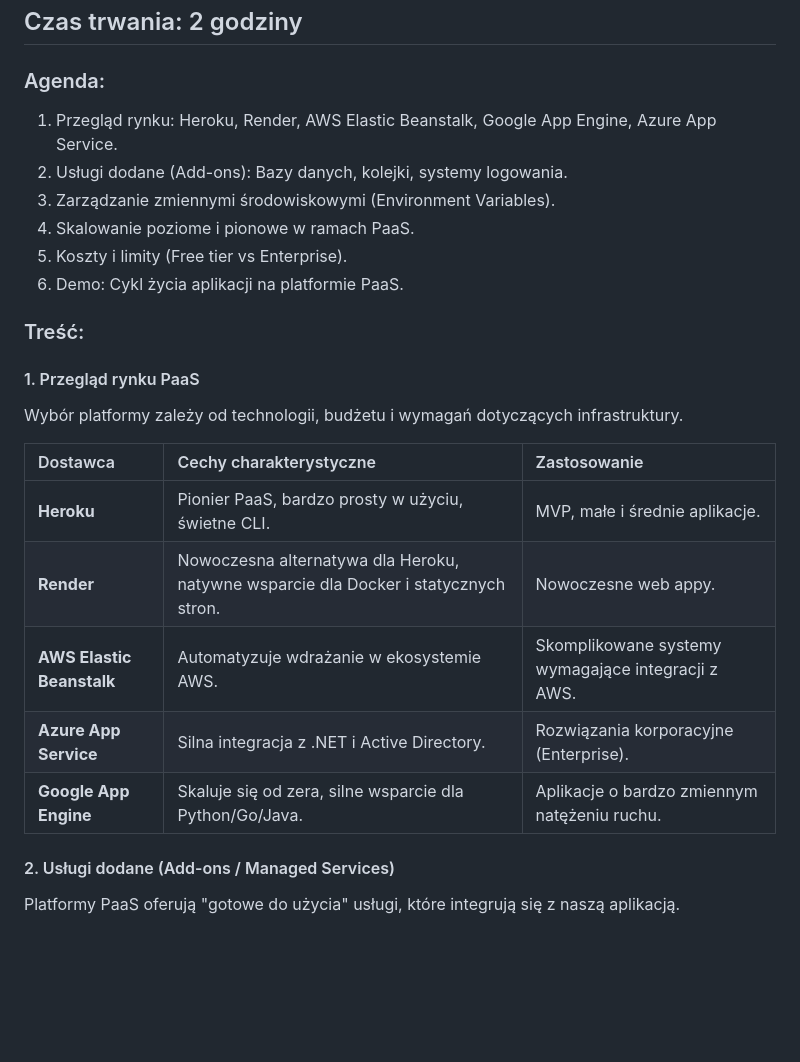
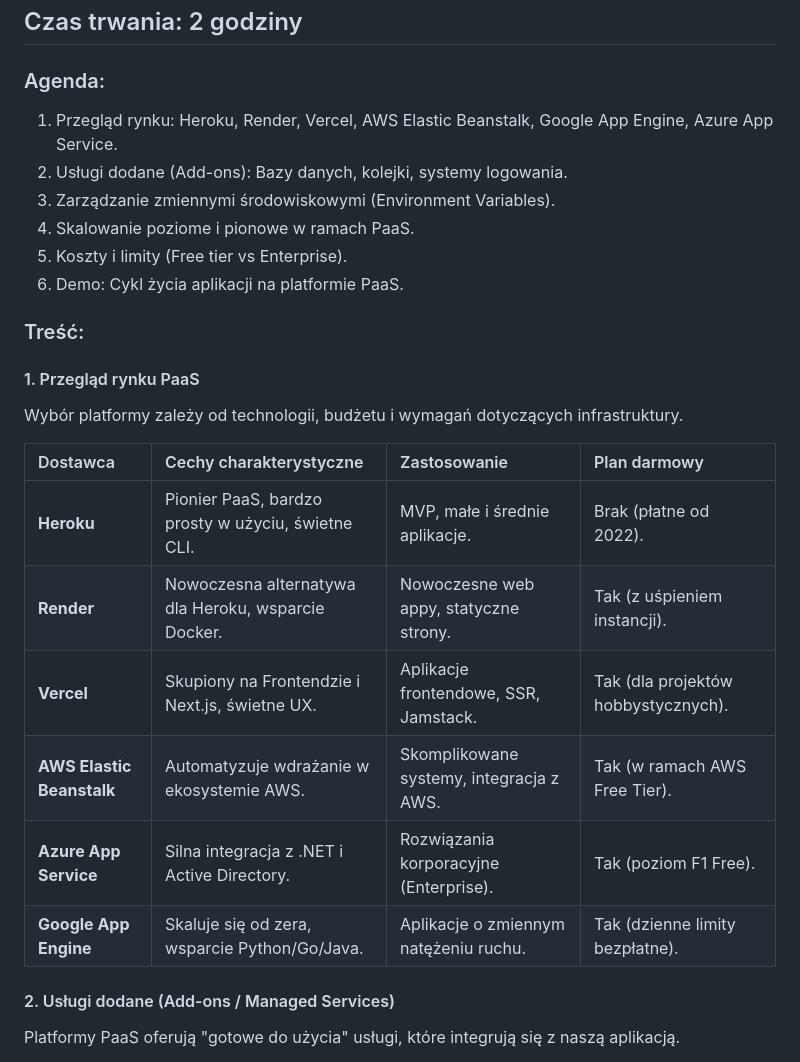
Before and after one commit to zacniewski/materials-about-integration-of-IT-systems, a Markdown page: lectures/wyklad_04.md, the part around the change. GitHub-like rendering; blank space fills up the shorter version.

Commit message:
Add Vercel info and pricing info

```diff
--- a/lectures/wyklad_04.md
+++ b/lectures/wyklad_04.md
@@ -3,7 +3,7 @@
 ## Czas trwania: 2 godziny
 
 ### Agenda:
-1. Przegląd rynku: Heroku, Render, AWS Elastic Beanstalk, Google App Engine, Azure App Service.
+1. Przegląd rynku: Heroku, Render, Vercel, AWS Elastic Beanstalk, Google App Engine, Azure App Service.
 2. Usługi dodane (Add-ons): Bazy danych, kolejki, systemy logowania.
 3. Zarządzanie zmiennymi środowiskowymi (Environment Variables).
 4. Skalowanie poziome i pionowe w ramach PaaS.
@@ -15,13 +15,14 @@
 #### 1. Przegląd rynku PaaS
 Wybór platformy zależy od technologii, budżetu i wymagań dotyczących infrastruktury.
 
-| Dostawca | Cechy charakterystyczne | Zastosowanie |
-| :--- | :--- | :--- |
-| **Heroku** | Pionier PaaS, bardzo prosty w użyciu, świetne CLI. | MVP, małe i średnie aplikacje. |
-| **Render** | Nowoczesna alternatywa dla Heroku, natywne wsparcie dla Docker i statycznych stron. | Nowoczesne web appy. |
-| **AWS Elastic Beanstalk** | Automatyzuje wdrażanie w ekosystemie AWS. | Skomplikowane systemy wymagające integracji z AWS. |
-| **Azure App Service** | Silna integracja z .NET i Active Directory. | Rozwiązania korporacyjne (Enterprise). |
-| **Google App Engine** | Skaluje się od zera, silne wsparcie dla Python/Go/Java. | Aplikacje o bardzo zmiennym natężeniu ruchu. |
+| Dostawca | Cechy charakterystyczne | Zastosowanie | Plan darmowy |
+| :--- | :--- | :--- | :--- |
+| **Heroku** | Pionier PaaS, bardzo prosty w użyciu, świetne CLI. | MVP, małe i średnie aplikacje. | Brak (płatne od 2022). |
+| **Render** | Nowoczesna alternatywa dla Heroku, wsparcie Docker. | Nowoczesne web appy, statyczne strony. | Tak (z uśpieniem instancji). |
+| **Vercel** | Skupiony na Frontendzie i Next.js, świetne UX. | Aplikacje frontendowe, SSR, Jamstack. | Tak (dla projektów hobbystycznych). |
+| **AWS Elastic Beanstalk** | Automatyzuje wdrażanie w ekosystemie AWS. | Skomplikowane systemy, integracja z AWS. | Tak (w ramach AWS Free Tier). |
+| **Azure App Service** | Silna integracja z .NET i Active Directory. | Rozwiązania korporacyjne (Enterprise). | Tak (poziom F1 Free). |
+| **Google App Engine** | Skaluje się od zera, wsparcie Python/Go/Java. | Aplikacje o zmiennym natężeniu ruchu. | Tak (dzienne limity bezpłatne). |
 
 #### 2. Usługi dodane (Add-ons / Managed Services)
 Platformy PaaS oferują "gotowe do użycia" usługi, które integrują się z naszą aplikacją.
```
